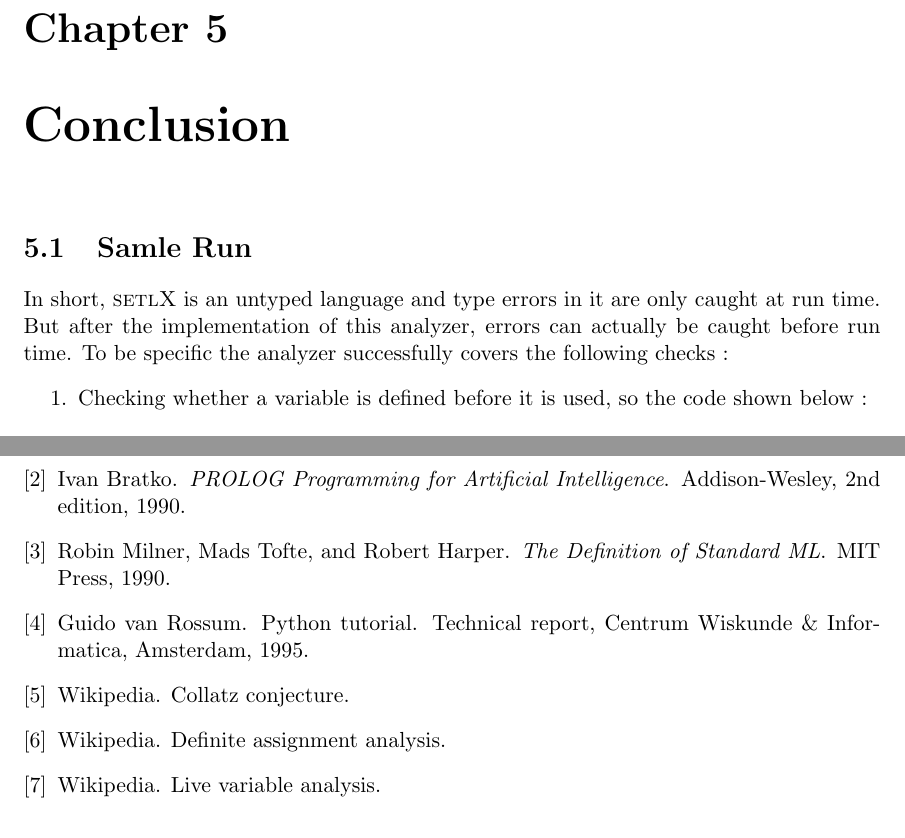
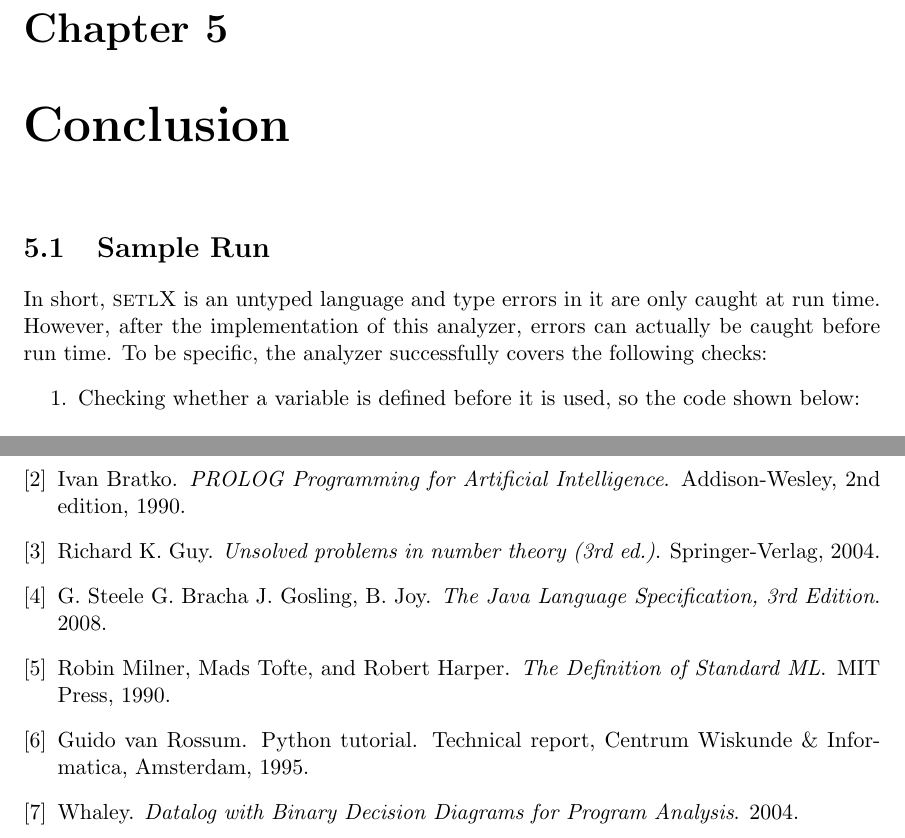
Before and after one commit to ahmad-aboulazm/setlX_dataAnalyzer, a LaTeX thesis (Thesis/static-analysis.tex, which reads Thesis/cs.bib): two parts of pages 47 and 51 of 51, joined at a grey line, cut so that both start at the same text. Compiled offline with pdfLaTeX.

Commit message:
Thesis update

```diff
--- a/Thesis/cs.bib
+++ b/Thesis/cs.bib
@@ -124,6 +124,3 @@
   keywords =	"Perl, book, text, string processing, programming
 		 language, computing, c1992, c199x, c19xx",
 }
-@ONLINE{definiteAssignmentAnalysis:Online,
-author = {Wikipedia},
-title = {Definite Assignment Analysis},
@@ -132,3 +128,4 @@ url = {http://en.wikipedia.org/wiki/Definite_assignment_analysis},
+  author =	"J. Gosling, B. Joy, G. Steele, G. Bracha",
+  title =	 "The Java Language Specification, 3rd Edition",
+  year = 	"2008",
 }
-@ONLINE{liveVariableAnalysis:Online,
-author = {Wikipedia},
@@ -138,4 +133,4 @@ url = {http://en.wikipedia.org/wiki/Live_variable_analysis},
+  author =	"Whaley",
+  title =	"Datalog with Binary Decision Diagrams for Program Analysis",
+  year = 	"2004",
 }
-@ONLINE{CollatzConjecture:Online,
-author = {Wikipedia},
-title = {Collatz Conjecture},
@@ -144,3 +138,7 @@ url = {https://en.wikipedia.org/wiki/Collatz_conjecture},
+  author =	"Guy, Richard K.",
+  title =	"Unsolved problems in number theory (3rd ed.)",
+  publisher =	"Springer-Verlag",
+  year = 	"2004",
 }
 @Book{RegularExpressions,
   author =	"Aho, Alfred V",
--- a/Thesis/static-analysis.tex
+++ b/Thesis/static-analysis.tex
@@ -2168,10 +2168,10 @@ The rest of the \texttt{regressionTests.stlx} is composed of three parts which a
 
 \chapter{Conclusion}
 
-\section{Samle Run}
-In short, \textsc{setlX} is an untyped language and type errors in it are only caught at run time. But after the implementation of this analyzer, errors can actually be caught before run time. To be specific the analyzer successfully covers the following checks :
-\begin{enumerate}
-\item Checking whether a variable is defined before it is used, so the code shown below :
+\section{Sample Run}
+In short, \textsc{setlX} is an untyped language and type errors in it are only caught at run time. However, after the implementation of this analyzer, errors can actually be caught before run time. To be specific, the analyzer successfully covers the following checks:
+\begin{enumerate}
+\item Checking whether a variable is defined before it is used, so the code shown below:
 \begin{Verbatim}[ frame         = lines,
                   framesep      = 0.3cm,
                   firstnumber   = 1,
```
Also changed, not shown: Thesis/static-analysis.bbl, Thesis/static-analysis.pdf, Thesis/cs.bib (10 more changed lines), Thesis/static-analysis.tex (16 more changed lines), 7 other files.
